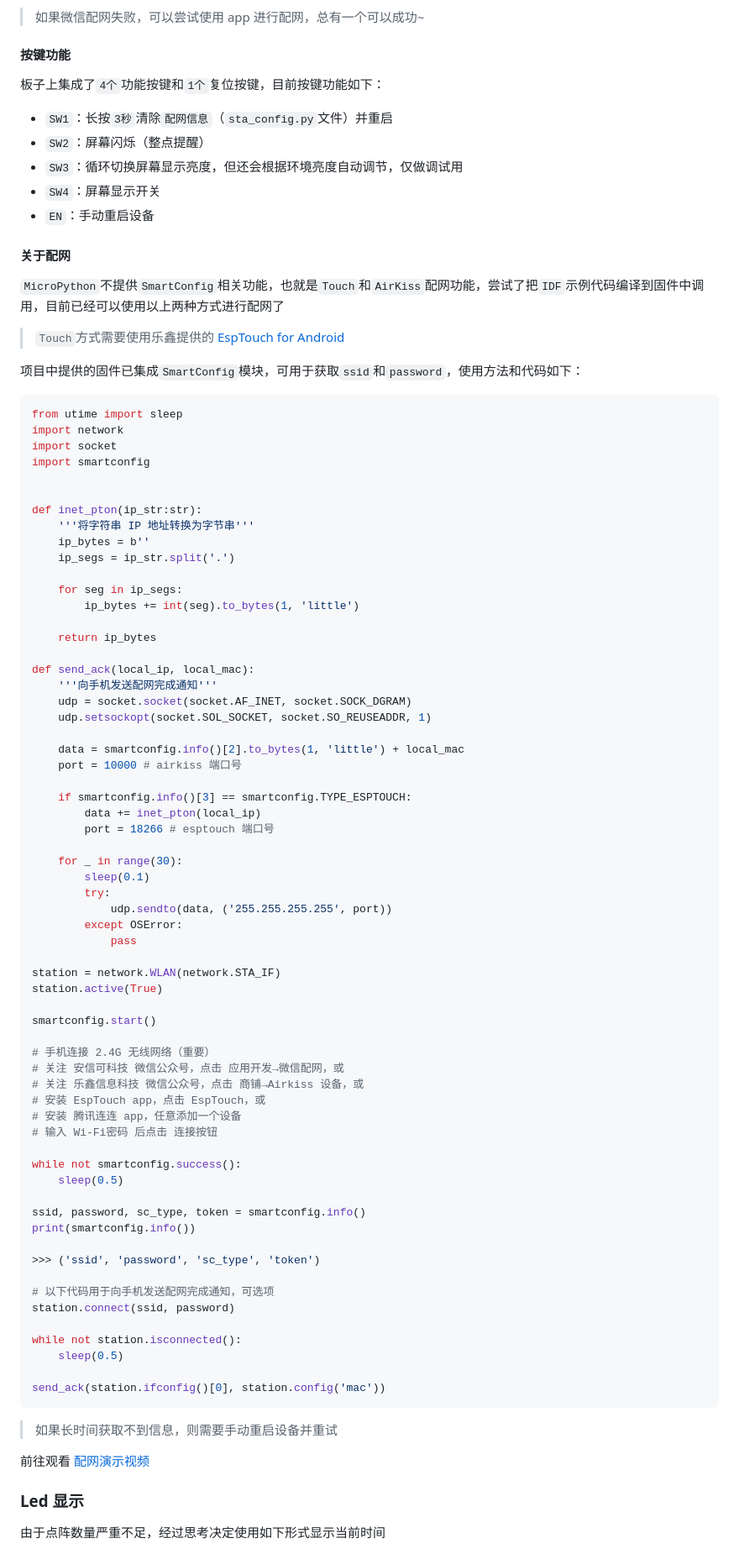
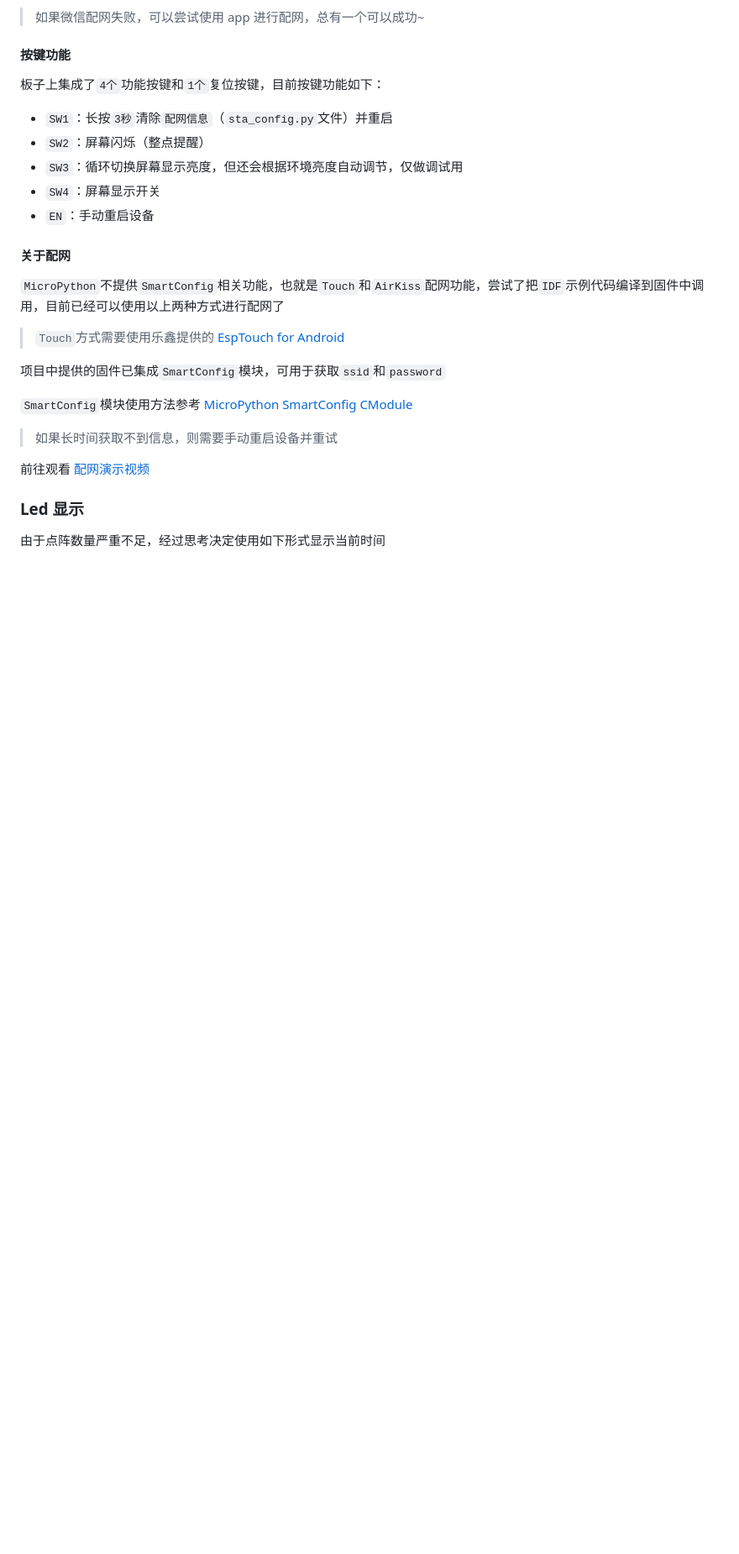
Before and after one commit to xybc4305158122/22014916a, a Markdown page: README.md, the part around the change. Shown at 84% size. GitHub-like rendering; blank space fills up the shorter version.

Commit message:
更新说明文档

````diff
--- a/README.md
+++ b/README.md
@@ -47,72 +47,12 @@
 
 > `Touch`方式需要使用乐鑫提供的 [EspTouch for Android](https://github.com/EspressifApp/EsptouchForAndroid/releases)
 
-项目中提供的固件已集成`SmartConfig`模块，可用于获取`ssid`和`password`，使用方法和代码如下：
+项目中提供的固件已集成`SmartConfig`模块，可用于获取`ssid`和`password`
 
-```python
-from utime import sleep
-import network
-import socket
-import smartconfig
+`SmartConfig`模块使用方法参考 [MicroPython SmartConfig CModule
+](https://gitee.com/walkline/micropython-smartconfig-cmodule)
 
 
-def inet_pton(ip_str:str):
-    '''将字符串 IP 地址转换为字节串'''
-    ip_bytes = b''
-    ip_segs = ip_str.split('.')
-
-    for seg in ip_segs:
-        ip_bytes += int(seg).to_bytes(1, 'little')
-
-    return ip_bytes
-
-def send_ack(local_ip, local_mac):
-    '''向手机发送配网完成通知'''
-    udp = socket.socket(socket.AF_INET, socket.SOCK_DGRAM)
-    udp.setsockopt(socket.SOL_SOCKET, socket.SO_REUSEADDR, 1)
-
-    data = smartconfig.info()[2].to_bytes(1, 'little') + local_mac
-    port = 10000 # airkiss 端口号
-
-    if smartconfig.info()[3] == smartconfig.TYPE_ESPTOUCH:
-        data += inet_pton(local_ip)
-        port = 18266 # esptouch 端口号
-
-    for _ in range(30):
-        sleep(0.1)
-        try:
-            udp.sendto(data, ('255.255.255.255', port))
-        except OSError:
-            pass
-
-station = network.WLAN(network.STA_IF)
-station.active(True)
-
-smartconfig.start()
-
-# 手机连接 2.4G 无线网络（重要）
-# 关注 安信可科技 微信公众号，点击 应用开发→微信配网，或
-# 关注 乐鑫信息科技 微信公众号，点击 商铺→Airkiss 设备，或
-# 安装 EspTouch app，点击 EspTouch，或
-# 安装 腾讯连连 app，任意添加一个设备
-# 输入 Wi-Fi密码 后点击 连接按钮
-
-while not smartconfig.success():
-    sleep(0.5)
-
-ssid, password, sc_type, token = smartconfig.info()
-print(smartconfig.info())
-
->>> ('ssid', 'password', 'sc_type', 'token')
-
-# 以下代码用于向手机发送配网完成通知，可选项
-station.connect(ssid, password)
-
-while not station.isconnected():
-    sleep(0.5)
-
-send_ack(station.ifconfig()[0], station.config('mac'))
-```
 
 > 如果长时间获取不到信息，则需要手动重启设备并重试
 
````
